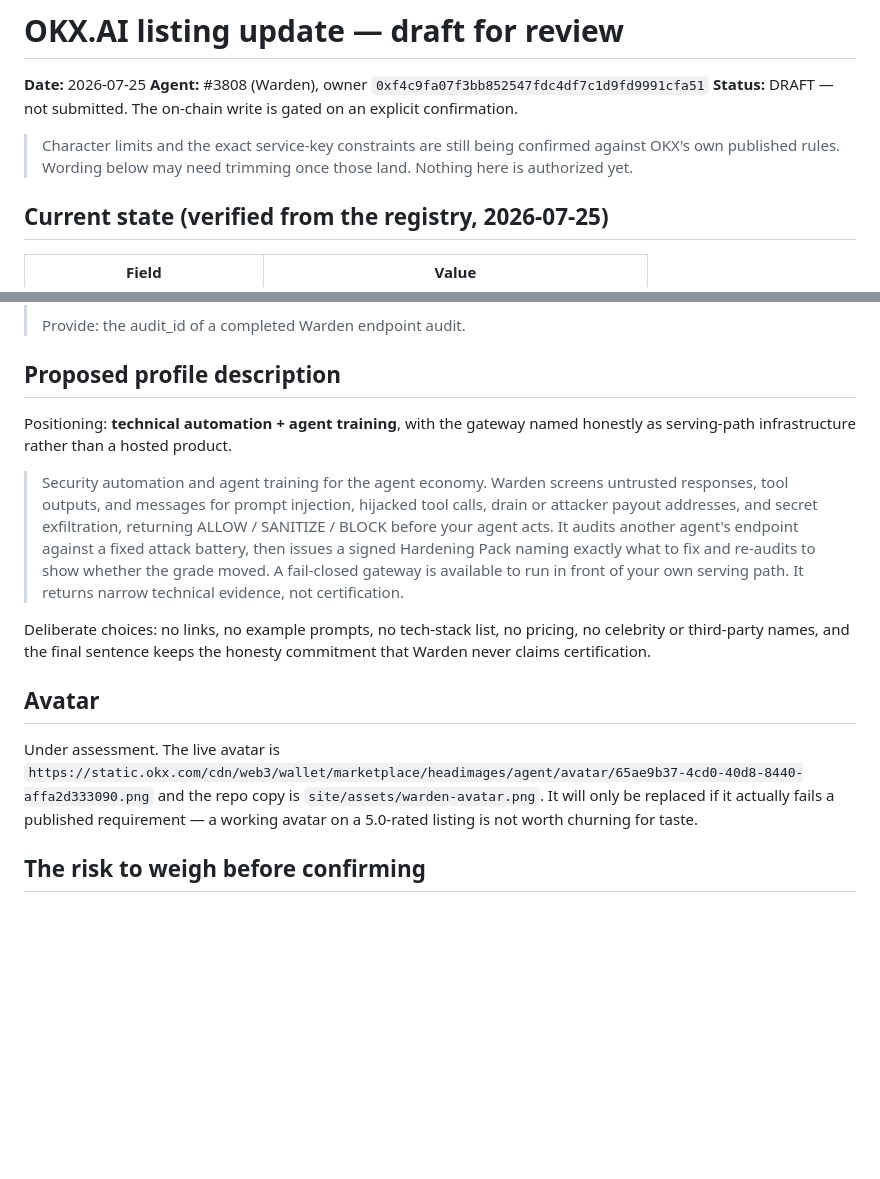
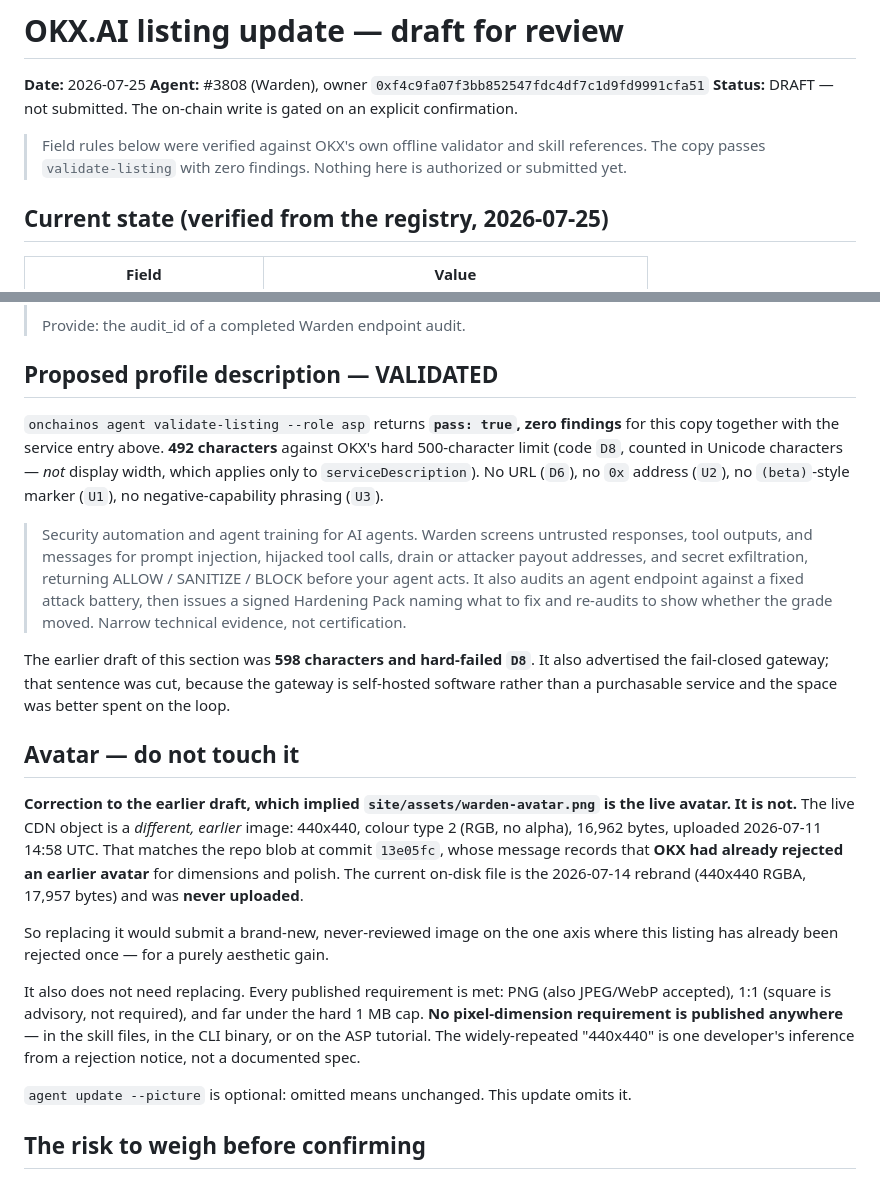
Before and after one commit to Ridwannurudeen/warden, a Markdown page: submission/LISTING-UPDATE-DRAFT.md, 2 parts joined by grey strips. Rendered like a GitHub page; blank space fills up the shorter version.

Commit message:
docs: validate the listing copy and correct the avatar facts
The first description draft was 598 characters and hard-failed OKX's D8 limit at
500; the trimmed copy is 492 and passes validate-listing with zero findings
alongside the new service entry.

Also corrects the avatar section: the live CDN image is not the repo file. It is
the earlier 440x440 RGB upload from the commit that followed an OKX avatar
rejection, so replacing it would submit a never-reviewed image on the one axis
that already failed. No pixel spec is published, and --picture is omitted.

```diff
--- a/submission/LISTING-UPDATE-DRAFT.md
+++ b/submission/LISTING-UPDATE-DRAFT.md
@@ -4,8 +4,8 @@
 **Agent:** #3808 (Warden), owner `0xf4c9fa07f3bb852547fdc4df7c1d9fd9991cfa51`
 **Status:** DRAFT — not submitted. The on-chain write is gated on an explicit confirmation.
 
-> Character limits and the exact service-key constraints are still being confirmed against OKX's own
-> published rules. Wording below may need trimming once those land. Nothing here is authorized yet.
+> Field rules below were verified against OKX's own offline validator and skill references.
+> The copy passes `validate-listing` with zero findings. Nothing here is authorized or submitted yet.
 
 ## Current state (verified from the registry, 2026-07-25)
 
@@ -45,28 +45,37 @@ bazaar schema declares `required: ["audit_id"]`.
 >
 > Provide: the audit_id of a completed Warden endpoint audit.
 
-## Proposed profile description
+## Proposed profile description — VALIDATED
 
-Positioning: **technical automation + agent training**, with the gateway named honestly as serving-path
-infrastructure rather than a hosted product.
+`onchainos agent validate-listing --role asp` returns **`pass: true`, zero findings** for this copy
+together with the service entry above. **492 characters** against OKX's hard 500-character limit
+(code `D8`, counted in Unicode characters — *not* display width, which applies only to
+`serviceDescription`). No URL (`D6`), no `0x` address (`U2`), no `(beta)`-style marker (`U1`), no
+negative-capability phrasing (`U3`).
 
-> Security automation and agent training for the agent economy. Warden screens untrusted responses, tool
-> outputs, and messages for prompt injection, hijacked tool calls, drain or attacker payout addresses, and
-> secret exfiltration, returning ALLOW / SANITIZE / BLOCK before your agent acts. It audits another agent's
-> endpoint against a fixed attack battery, then issues a signed Hardening Pack naming exactly what to fix
-> and re-audits to show whether the grade moved. A fail-closed gateway is available to run in front of your
-> own serving path. It returns narrow technical evidence, not certification.
+> Security automation and agent training for AI agents. Warden screens untrusted responses, tool outputs, and messages for prompt injection, hijacked tool calls, drain or attacker payout addresses, and secret exfiltration, returning ALLOW / SANITIZE / BLOCK before your agent acts. It also audits an agent endpoint against a fixed attack battery, then issues a signed Hardening Pack naming what to fix and re-audits to show whether the grade moved. Narrow technical evidence, not certification.
 
-Deliberate choices: no links, no example prompts, no tech-stack list, no pricing, no celebrity or
-third-party names, and the final sentence keeps the honesty commitment that Warden never claims
-certification.
+The earlier draft of this section was **598 characters and hard-failed `D8`**. It also advertised the
+fail-closed gateway; that sentence was cut, because the gateway is self-hosted software rather than a
+purchasable service and the space was better spent on the loop.
 
-## Avatar
+## Avatar — do not touch it
 
-Under assessment. The live avatar is
-`https://static.okx.com/cdn/web3/wallet/marketplace/headimages/agent/avatar/65ae9b37-4cd0-40d8-8440-affa2d333090.png`
-and the repo copy is `site/assets/warden-avatar.png`. It will only be replaced if it actually fails a
-published requirement — a working avatar on a 5.0-rated listing is not worth churning for taste.
+**Correction to the earlier draft, which implied `site/assets/warden-avatar.png` is the live avatar. It
+is not.** The live CDN object is a *different, earlier* image: 440x440, colour type 2 (RGB, no alpha),
+16,962 bytes, uploaded 2026-07-11 14:58 UTC. That matches the repo blob at commit `13e05fc`, whose
+message records that **OKX had already rejected an earlier avatar** for dimensions and polish. The
+current on-disk file is the 2026-07-14 rebrand (440x440 RGBA, 17,957 bytes) and was **never uploaded**.
+
+So replacing it would submit a brand-new, never-reviewed image on the one axis where this listing has
+already been rejected once — for a purely aesthetic gain.
+
+It also does not need replacing. Every published requirement is met: PNG (also JPEG/WebP accepted), 1:1
+(square is advisory, not required), and far under the hard 1 MB cap. **No pixel-dimension requirement is
+published anywhere** — in the skill files, in the CLI binary, or on the ASP tutorial. The widely-repeated
+"440x440" is one developer's inference from a rejection notice, not a documented spec.
+
+`agent update --picture` is optional: omitted means unchanged. This update omits it.
 
 ## The risk to weigh before confirming
 
```
